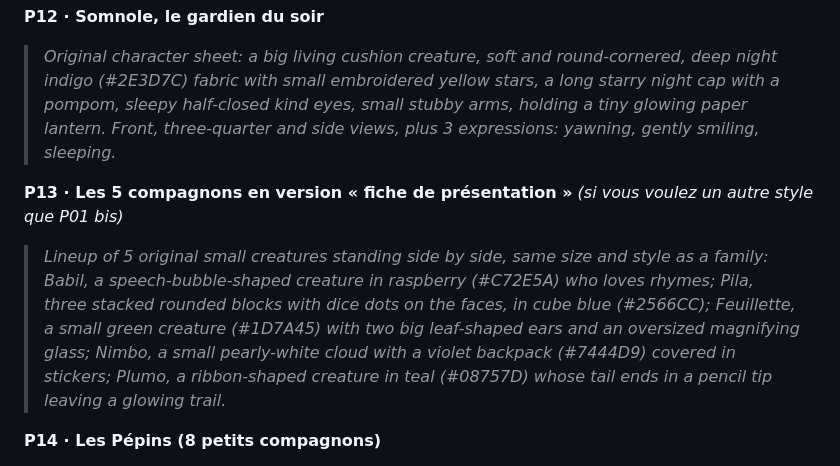
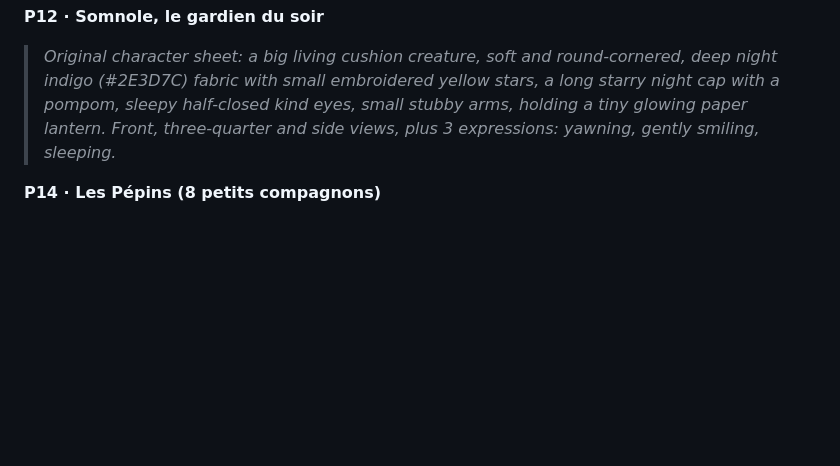
Before and after one commit to kidinou/petits-savants, a Markdown page: etude/09-planches-google-flow.md, the part around the change. Rendered like a GitHub page; blank space fills up the shorter version.

```diff
--- a/etude/09-planches-google-flow.md
+++ b/etude/09-planches-google-flow.md
@@ -90,9 +90,6 @@ Ces planches reprennent le catalogue du rapport 03 (122 objets). Pour chaque cat
 **P12 · Somnole, le gardien du soir**
 > *Original character sheet: a big living cushion creature, soft and round-cornered, deep night indigo (#2E3D7C) fabric with small embroidered yellow stars, a long starry night cap with a pompom, sleepy half-closed kind eyes, small stubby arms, holding a tiny glowing paper lantern. Front, three-quarter and side views, plus 3 expressions: yawning, gently smiling, sleeping.*
 
-**P13 · Les 5 compagnons en version « fiche de présentation »** *(si vous voulez un autre style que P01 bis)*
-> *Lineup of 5 original small creatures standing side by side, same size and style as a family: Babil, a speech-bubble-shaped creature in raspberry (#C72E5A) who loves rhymes; Pila, three stacked rounded blocks with dice dots on the faces, in cube blue (#2566CC); Feuillette, a small green creature (#1D7A45) with two big leaf-shaped ears and an oversized magnifying glass; Nimbo, a small pearly-white cloud with a violet backpack (#7444D9) covered in stickers; Plumo, a ribbon-shaped creature in teal (#08757D) whose tail ends in a pencil tip leaving a glowing trail.*
-
 **P14 · Les Pépins (8 petits compagnons)**
 > *Sheet of 8 tiny seed-shaped companion creatures, each the size of a bean, with two dot eyes and a tiny sprout on top, in a 4 × 2 grid, each with its own theme: moss, bubble, ember, water drop, pebble, pollen, snowflake, moon.*
 
```
